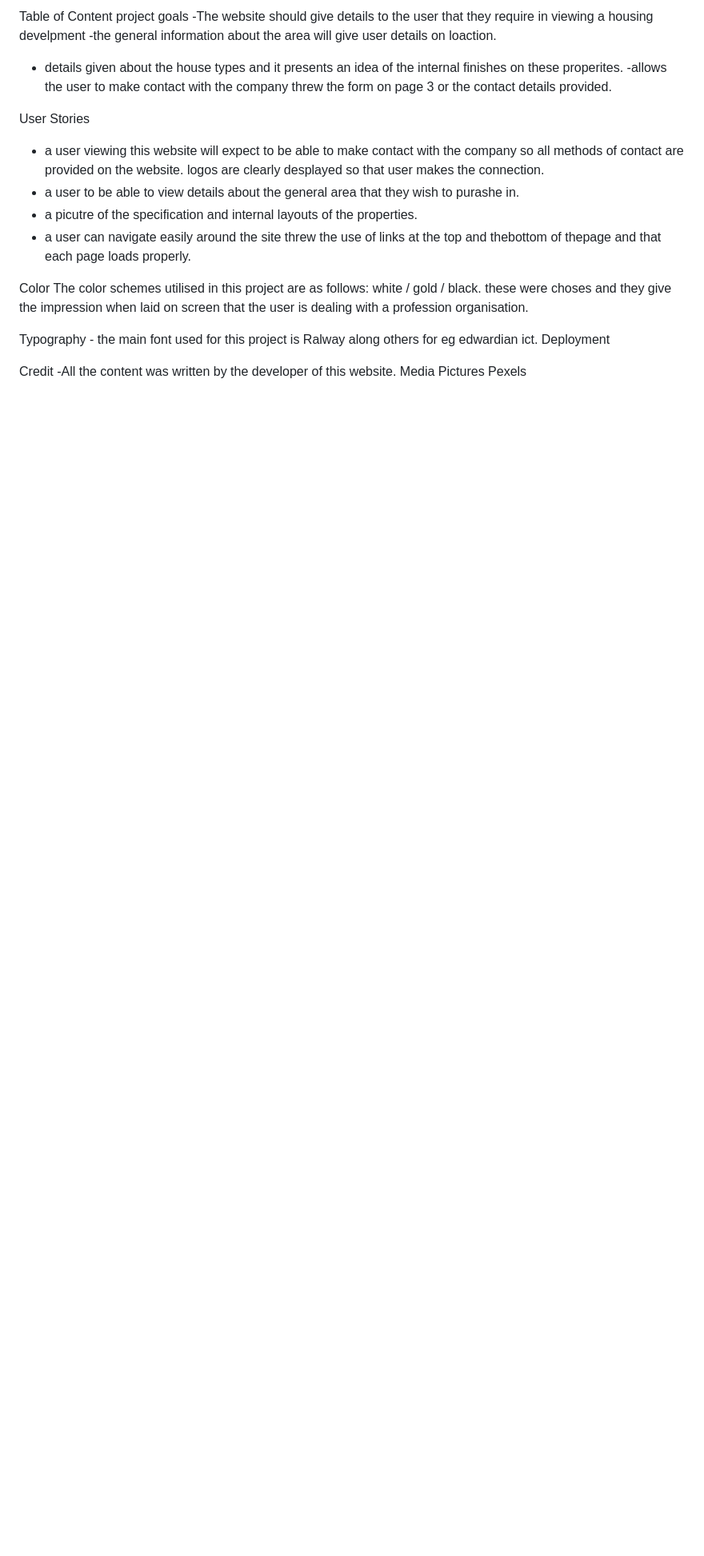
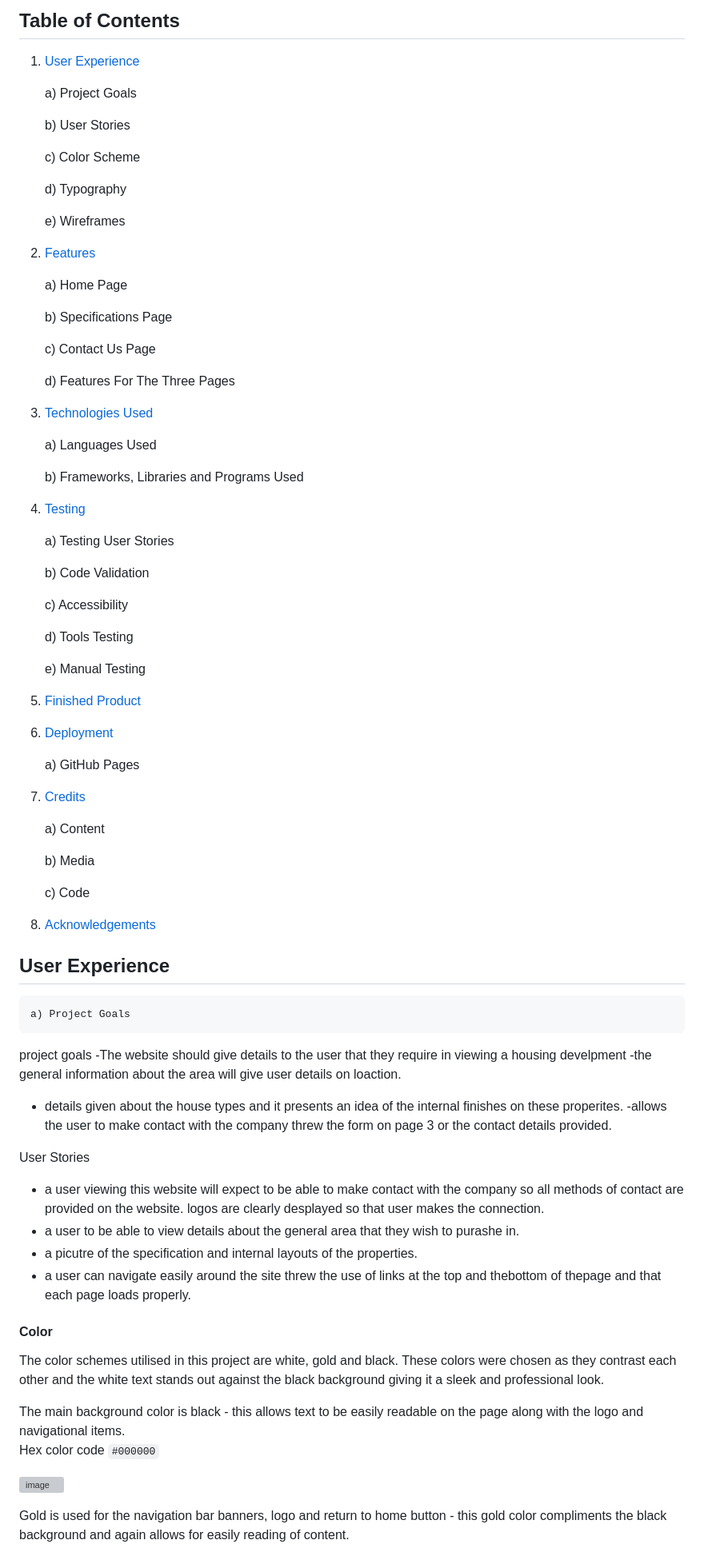
Before and after one commit to NBJIN/Mason-Dev, a Markdown page: README.md, the part around one of its changes. Shown at 80% size. GitHub-like rendering; blank space fills up the shorter version; grey boxes are pictures that could not be loaded.

Commit message:
Update README
To Readme add table of contents, justify introduction paragraph.
Add Details re colors used, technologies used, deployment, Cloning,
credits, and acknowledgements.

```diff
--- a/README.md
+++ b/README.md
@@ -8,5 +10,70 @@ First the name of the company, information, content and locations included for t
 
-Table of Content
+
+
+
+## Table of Contents
+1. [User Experience](#user-experience)
+
+    a)  Project Goals
+
+    b)  User Stories
+
+    c)  Color Scheme
+
+    d)  Typography
+
+    e)  Wireframes
+
+2.  [Features](#features)
+
+    a)  Home Page
+
+    b)  Specifications Page
+
+    c)  Contact Us Page
+
+    d)  Features For The Three Pages
+
+3.  [Technologies Used](#technologies-used)
+
+    a)  Languages Used
+
+    b)  Frameworks, Libraries and Programs Used
+
+4.  [Testing](#testing)
+
+    a)  Testing User Stories
+
+    b)  Code Validation
+
+    c)  Accessibility
+
+    d)  Tools Testing
+
+    e)  Manual Testing
+
+5. [Finished Product](#finished-product)
+
+6. [Deployment](#deployment)
+
+    a) GitHub Pages
+
+7. [Credits](#credits)
+
+    a)  Content
+
+    b)  Media
+
+    c)  Code
+
+8. [Acknowledgements](#acknowledgements)
+
+
+
+
+## User Experience <a name="user-experience"></a>
+
+    a) Project Goals
 project goals
 -The website should give details to the user that they require in viewing a housing develpment
 -the general information about the area will give user details on loaction.
@@ -19,16 +86,15 @@ User Stories
 - a picutre of the specification and internal layouts of the properties.
 - a user can navigate easily around the site threw the use of links at the top and thebottom of thepage and that each page loads properly.
 
-Color
-The color schemes utilised in this project are as follows: white / gold / black. these were choses and they give the impression when laid on screen that the user is dealing with a profession organisation.
+#### Color
+The color schemes utilised in this project are white, gold and black. These colors were chosen as they contrast each other and the white text stands out against the black background giving it
+a sleek and professional look.
 
-Typography - the main font used for this project is Ralway along others for eg edwardian ict.
-Deployment
+The main background color is black  -  this allows text to be easily readable on the page along with the logo and navigational items.
+Hex color code `#000000`
+
+![image](https://github.com/NBJIN/Mason-Dev/assets/106515976/6d3236d4-d251-44fe-9bfb-ce3982ca374a)
 
 
-Credit
--All the content was written by the developer of this website.
-Media
-Pictures
-Pexels
+Gold is used for the navigation bar banners, logo and return to home button - this gold color compliments the black background and again allows for easily reading of content.
 
```
Also changed, not shown: other parts of README.md (+90 -10 lines).
